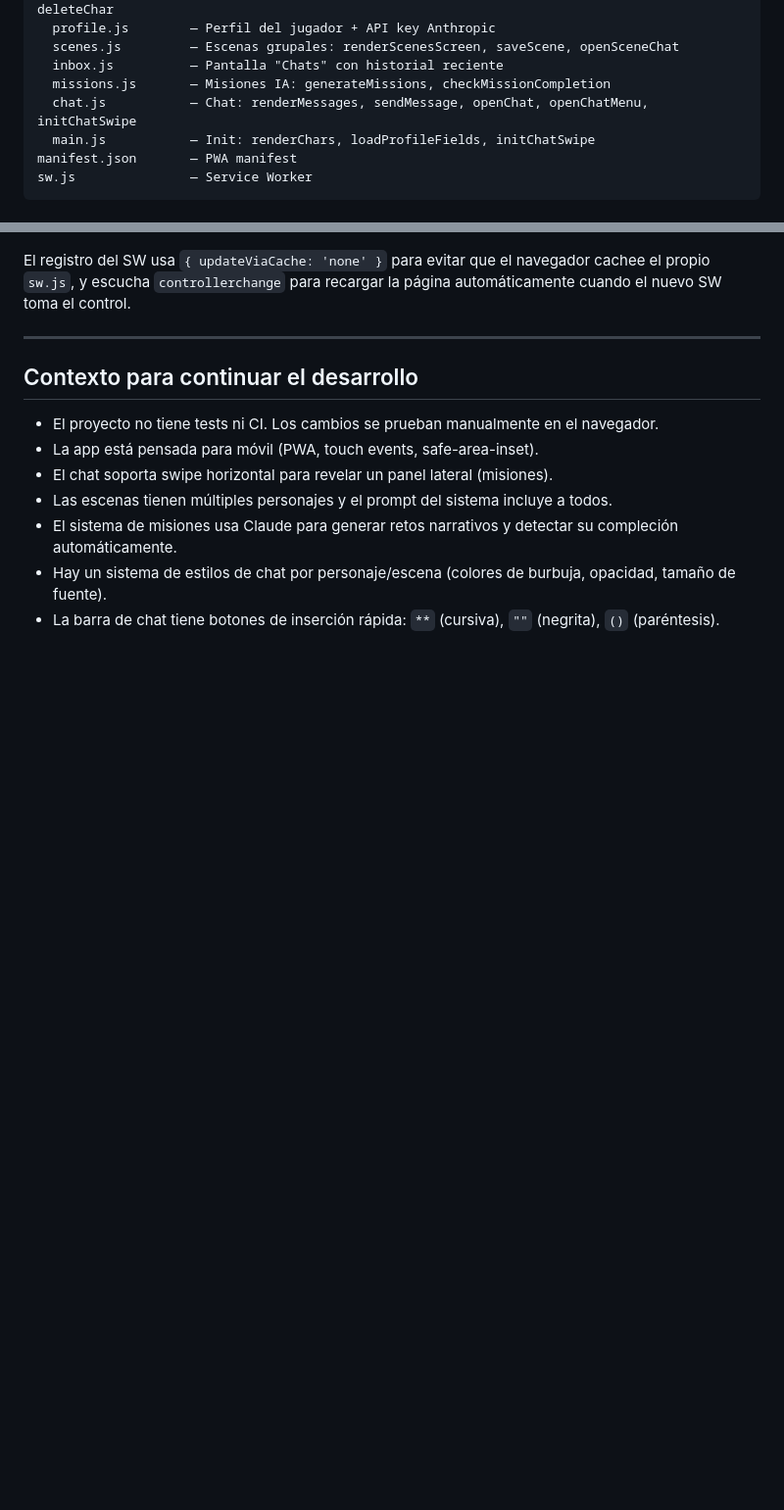
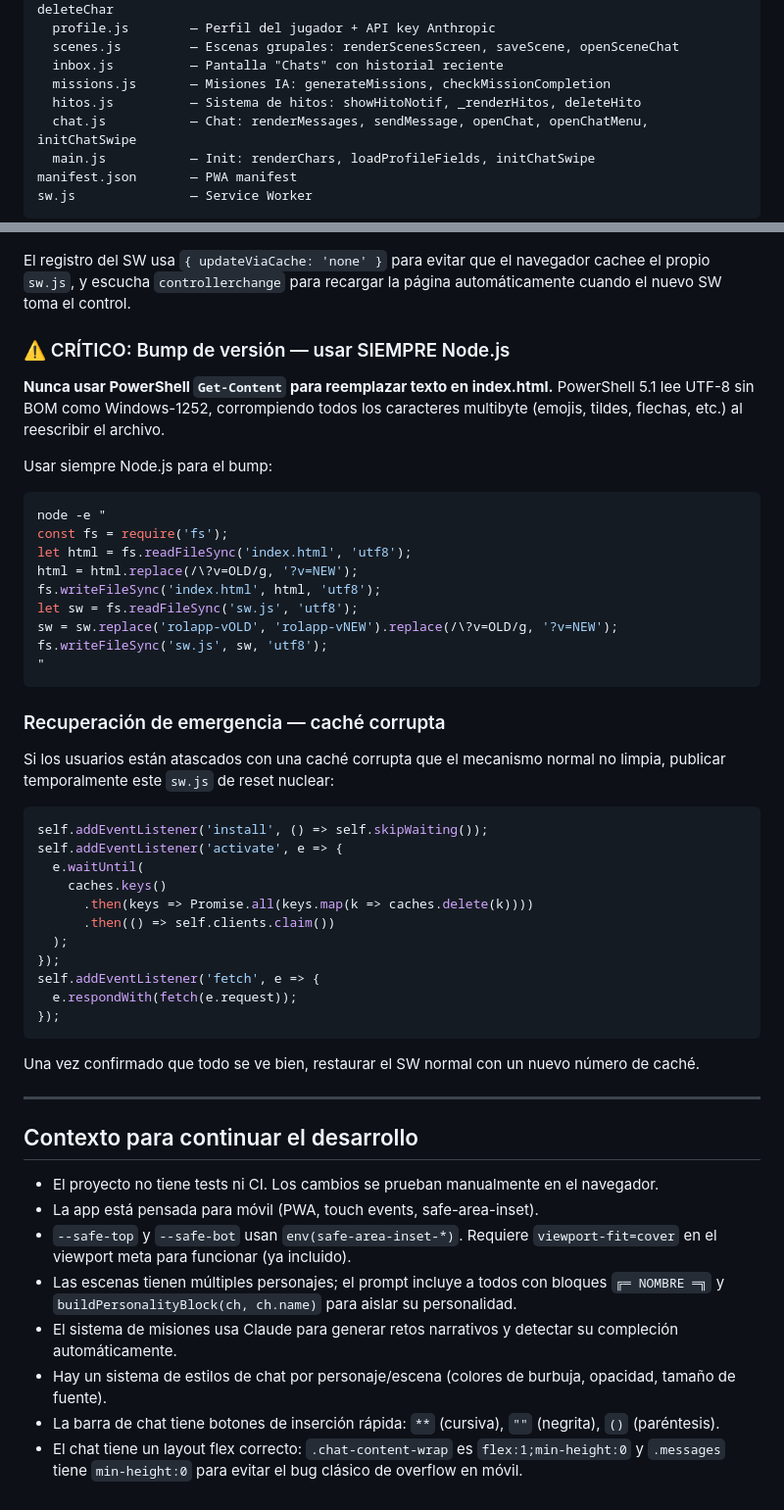
Before and after one commit to cegarra02/rolapp, a Markdown page: CLAUDE.md, 2 parts joined by grey strips. Shown at 98% size. GitHub-like rendering; blank space fills up the shorter version.

````diff
--- a/CLAUDE.md
+++ b/CLAUDE.md
@@ -25,6 +25,7 @@ js/
   scenes.js         — Escenas grupales: renderScenesScreen, saveScene, openSceneChat
   inbox.js          — Pantalla "Chats" con historial reciente
   missions.js       — Misiones IA: generateMissions, checkMissionCompletion
+  hitos.js          — Sistema de hitos: showHitoNotif, _renderHitos, deleteHito
   chat.js           — Chat: renderMessages, sendMessage, openChat, openChatMenu, initChatSwipe
   main.js           — Init: renderChars, loadProfileFields, initChatSwipe
 manifest.json       — PWA manifest
@@ -79,5 +116,42 @@ El Service Worker intercepta todas las peticiones y sirve desde su caché intern
 
 El registro del SW usa `{ updateViaCache: 'none' }` para evitar que el navegador cachee el propio `sw.js`, y escucha `controllerchange` para recargar la página automáticamente cuando el nuevo SW toma el control.
+
+### ⚠️ CRÍTICO: Bump de versión — usar SIEMPRE Node.js
+
+**Nunca usar PowerShell `Get-Content` para reemplazar texto en index.html.** PowerShell 5.1 lee UTF-8 sin BOM como Windows-1252, corrompiendo todos los caracteres multibyte (emojis, tildes, flechas, etc.) al reescribir el archivo.
+
+Usar siempre Node.js para el bump:
+```javascript
+node -e "
+const fs = require('fs');
+let html = fs.readFileSync('index.html', 'utf8');
+html = html.replace(/\?v=OLD/g, '?v=NEW');
+fs.writeFileSync('index.html', html, 'utf8');
+let sw = fs.readFileSync('sw.js', 'utf8');
+sw = sw.replace('rolapp-vOLD', 'rolapp-vNEW').replace(/\?v=OLD/g, '?v=NEW');
+fs.writeFileSync('sw.js', sw, 'utf8');
+"
+```
+
+### Recuperación de emergencia — caché corrupta
+
+Si los usuarios están atascados con una caché corrupta que el mecanismo normal no limpia, publicar temporalmente este `sw.js` de reset nuclear:
+
+```javascript
+self.addEventListener('install', () => self.skipWaiting());
+self.addEventListener('activate', e => {
+  e.waitUntil(
+    caches.keys()
+      .then(keys => Promise.all(keys.map(k => caches.delete(k))))
+      .then(() => self.clients.claim())
+  );
+});
+self.addEventListener('fetch', e => {
+  e.respondWith(fetch(e.request));
+});
+```
+
+Una vez confirmado que todo se ve bien, restaurar el SW normal con un nuevo número de caché.
 
 ---
 
@@ -85,8 +159,9 @@ El registro del SW usa `{ updateViaCache: 'none' }` para evitar que el navegador
 
 - El proyecto no tiene tests ni CI. Los cambios se prueban manualmente en el navegador.
 - La app está pensada para móvil (PWA, touch events, safe-area-inset).
-- El chat soporta swipe horizontal para revelar un panel lateral (misiones).
-- Las escenas tienen múltiples personajes y el prompt del sistema incluye a todos.
+- `--safe-top` y `--safe-bot` usan `env(safe-area-inset-*)`. Requiere `viewport-fit=cover` en el viewport meta para funcionar (ya incluido).
+- Las escenas tienen múltiples personajes; el prompt incluye a todos con bloques `╔═ NOMBRE ═╗` y `buildPersonalityBlock(ch, ch.name)` para aislar su personalidad.
 - El sistema de misiones usa Claude para generar retos narrativos y detectar su compleción automáticamente.
 - Hay un sistema de estilos de chat por personaje/escena (colores de burbuja, opacidad, tamaño de fuente).
 - La barra de chat tiene botones de inserción rápida: `**` (cursiva), `""` (negrita), `()` (paréntesis).
+- El chat tiene un layout flex correcto: `.chat-content-wrap` es `flex:1;min-height:0` y `.messages` tiene `min-height:0` para evitar el bug clásico de overflow en móvil.
````
Also changed, not shown: other parts of CLAUDE.md (+40 -4 lines).
